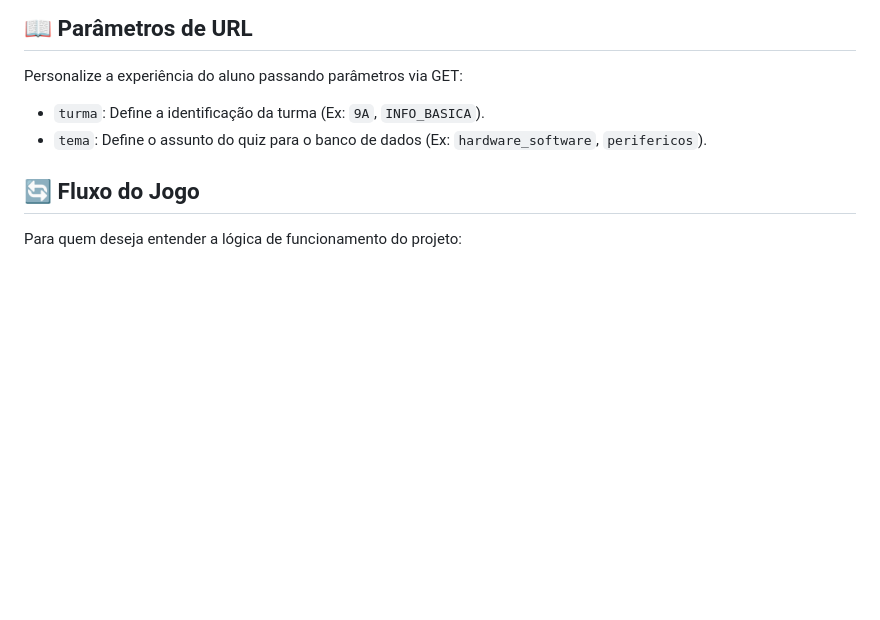
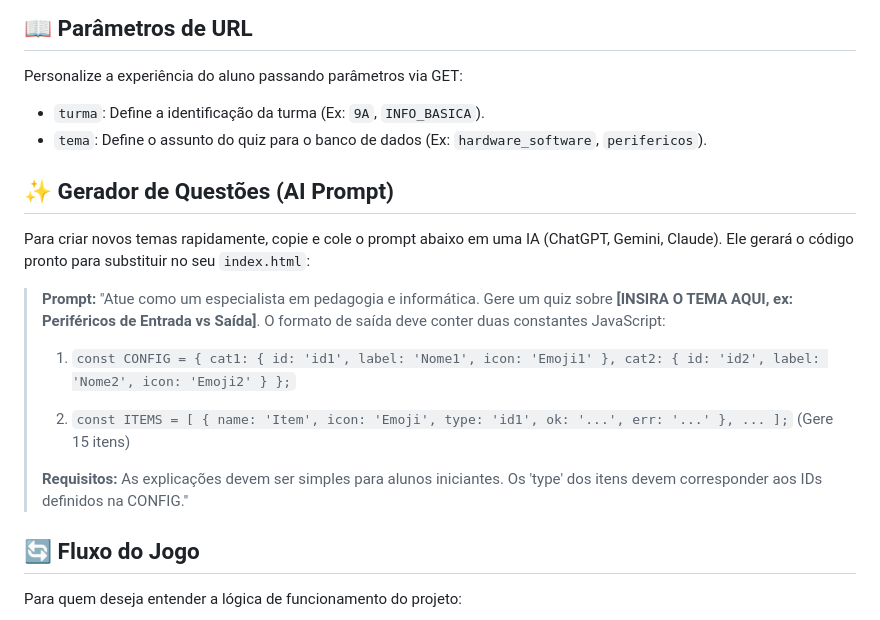
Before and after one commit to ThallesAguiar/conhecimento-e-poder-nib, a Markdown page: README.md, the part around the change. Rendered like a GitHub page; blank space fills up the shorter version.

Commit message:
docs: add info IA prompt

```diff
--- a/README.md
+++ b/README.md
@@ -40,6 +40,19 @@ Personalize a experiência do aluno passando parâmetros via GET:
 - `turma`: Define a identificação da turma (Ex: `9A`, `INFO_BASICA`).
 - `tema`: Define o assunto do quiz para o banco de dados (Ex: `hardware_software`, `perifericos`).
 
+## ✨ Gerador de Questões (AI Prompt)
+
+Para criar novos temas rapidamente, copie e cole o prompt abaixo em uma IA (ChatGPT, Gemini, Claude). Ele gerará o código pronto para substituir no seu `index.html`:
+
+> **Prompt:** "Atue como um especialista em pedagogia e informática. Gere um quiz sobre **[INSIRA O TEMA AQUI, ex: Periféricos de Entrada vs Saída]**.
+> O formato de saída deve conter duas constantes JavaScript:
+>
+> 1. `const CONFIG = { cat1: { id: 'id1', label: 'Nome1', icon: 'Emoji1' }, cat2: { id: 'id2', label: 'Nome2', icon: 'Emoji2' } };`
+>
+> 2. `const ITEMS = [ { name: 'Item', icon: 'Emoji', type: 'id1', ok: '...', err: '...' }, ... ];` (Gere 15 itens)
+>
+> **Requisitos:** As explicações devem ser simples para alunos iniciantes. Os 'type' dos itens devem corresponder aos IDs definidos na CONFIG."
+
 ## 🔄 Fluxo do Jogo
 
 Para quem deseja entender a lógica de funcionamento do projeto:
```
